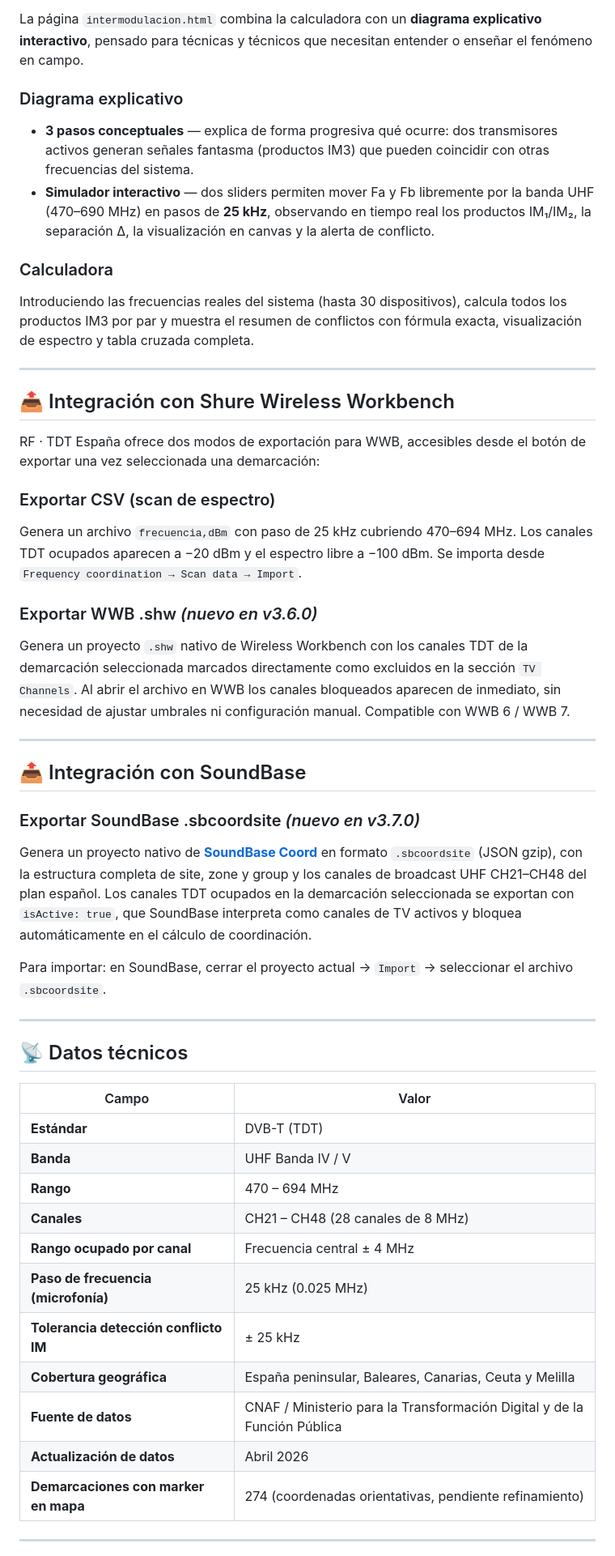
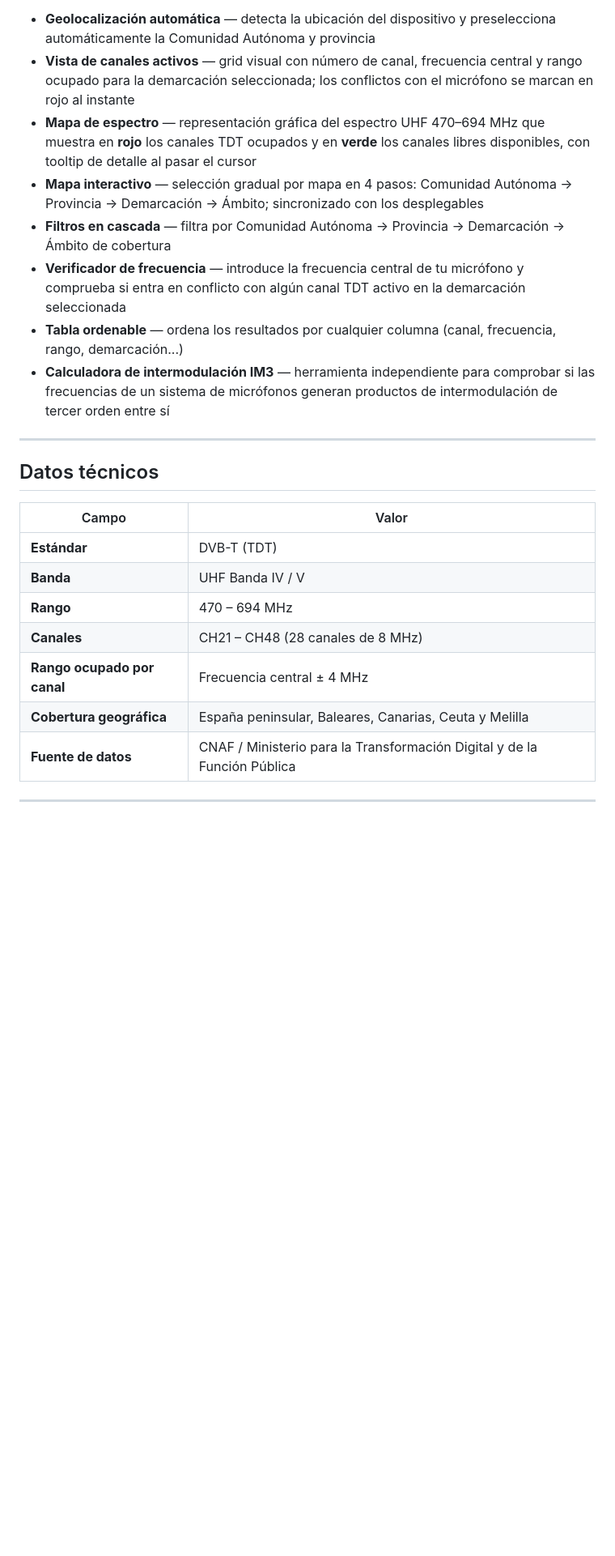
Before and after one commit to javitatay/RFTDT, a Markdown page: README.md, the part around one of its changes. Shown at 81% size. GitHub-like rendering; blank space fills up the shorter version.

```diff
--- a/README.md
+++ b/README.md
@@ -55,53 +24,26 @@ Funciona igual en móvil y en ordenador. Desde el navegador del móvil puedes us
 
-La página `intermodulacion.html` combina la calculadora con un **diagrama explicativo interactivo**, pensado para técnicas y técnicos que necesitan entender o enseñar el fenómeno en campo.
-
-### Diagrama explicativo
-
-- **3 pasos conceptuales** — explica de forma progresiva qué ocurre: dos transmisores activos generan señales fantasma (productos IM3) que pueden coincidir con otras frecuencias del sistema.
-- **Simulador interactivo** — dos sliders permiten mover Fa y Fb libremente por la banda UHF (470–690 MHz) en pasos de **25 kHz**, observando en tiempo real los productos IM₁/IM₂, la separación Δ, la visualización en canvas y la alerta de conflicto.
-
-### Calculadora
-
-Introduciendo las frecuencias reales del sistema (hasta 30 dispositivos), calcula todos los productos IM3 por par y muestra el resumen de conflictos con fórmula exacta, visualización de espectro y tabla cruzada completa.
+* **Geolocalización automática** — detecta la ubicación del dispositivo y preselecciona automáticamente la Comunidad Autónoma y provincia
+* **Vista de canales activos** — grid visual con número de canal, frecuencia central y rango ocupado para la demarcación seleccionada; los conflictos con el micrófono se marcan en rojo al instante
+* **Mapa de espectro** — representación gráfica del espectro UHF 470–694 MHz que muestra en **rojo** los canales TDT ocupados y en **verde** los canales libres disponibles, con tooltip de detalle al pasar el cursor
+* **Mapa interactivo** — selección gradual por mapa en 4 pasos: Comunidad Autónoma → Provincia → Demarcación → Ámbito; sincronizado con los desplegables
+* **Filtros en cascada** — filtra por Comunidad Autónoma → Provincia → Demarcación → Ámbito de cobertura
+* **Verificador de frecuencia** — introduce la frecuencia central de tu micrófono y comprueba si entra en conflicto con algún canal TDT activo en la demarcación seleccionada
+* **Tabla ordenable** — ordena los resultados por cualquier columna (canal, frecuencia, rango, demarcación...)
+* **Calculadora de intermodulación IM3** — herramienta independiente para comprobar si las frecuencias de un sistema de micrófonos generan productos de intermodulación de tercer orden entre sí
 
 ---
 
-## 📤 Integración con Shure Wireless Workbench
-
-RF · TDT España ofrece dos modos de exportación para WWB, accesibles desde el botón de exportar una vez seleccionada una demarcación:
-
-### Exportar CSV (scan de espectro)
-Genera un archivo `frecuencia,dBm` con paso de 25 kHz cubriendo 470–694 MHz. Los canales TDT ocupados aparecen a −20 dBm y el espectro libre a −100 dBm. Se importa desde `Frequency coordination → Scan data → Import`.
-
-### Exportar WWB .shw *(nuevo en v3.6.0)*
-Genera un proyecto `.shw` nativo de Wireless Workbench con los canales TDT de la demarcación seleccionada marcados directamente como excluidos en la sección `TV Channels`. Al abrir el archivo en WWB los canales bloqueados aparecen de inmediato, sin necesidad de ajustar umbrales ni configuración manual. Compatible con WWB 6 / WWB 7.
-
----
-
-## 📤 Integración con SoundBase
-
-### Exportar SoundBase .sbcoordsite *(nuevo en v3.7.0)*
-Genera un proyecto nativo de **[SoundBase Coord](https://soundbase.app)** en formato `.sbcoordsite` (JSON gzip), con la estructura completa de site, zone y group y los canales de broadcast UHF CH21–CH48 del plan español. Los canales TDT ocupados en la demarcación seleccionada se exportan con `isActive: true`, que SoundBase interpreta como canales de TV activos y bloquea automáticamente en el cálculo de coordinación.
-
-Para importar: en SoundBase, cerrar el proyecto actual → `Import` → seleccionar el archivo `.sbcoordsite`.
-
----
-
-## 📡 Datos técnicos
+## Datos técnicos
 
 | Campo | Valor |
-|---|---|
+| --- | --- |
 | **Estándar** | DVB-T (TDT) |
 | **Banda** | UHF Banda IV / V |
 | **Rango** | 470 – 694 MHz |
 | **Canales** | CH21 – CH48 (28 canales de 8 MHz) |
 | **Rango ocupado por canal** | Frecuencia central ± 4 MHz |
-| **Paso de frecuencia (microfonía)** | 25 kHz (0.025 MHz) |
-| **Tolerancia detección conflicto IM** | ± 25 kHz |
 | **Cobertura geográfica** | España peninsular, Baleares, Canarias, Ceuta y Melilla |
 | **Fuente de datos** | CNAF / Ministerio para la Transformación Digital y de la Función Pública |
-| **Actualización de datos** | Abril 2026 |
-| **Demarcaciones con marker en mapa** | 274 (coordenadas orientativas, pendiente refinamiento) |
 
 ---
 
```
Also changed, not shown: other parts of README.md (+55 -86 lines).
